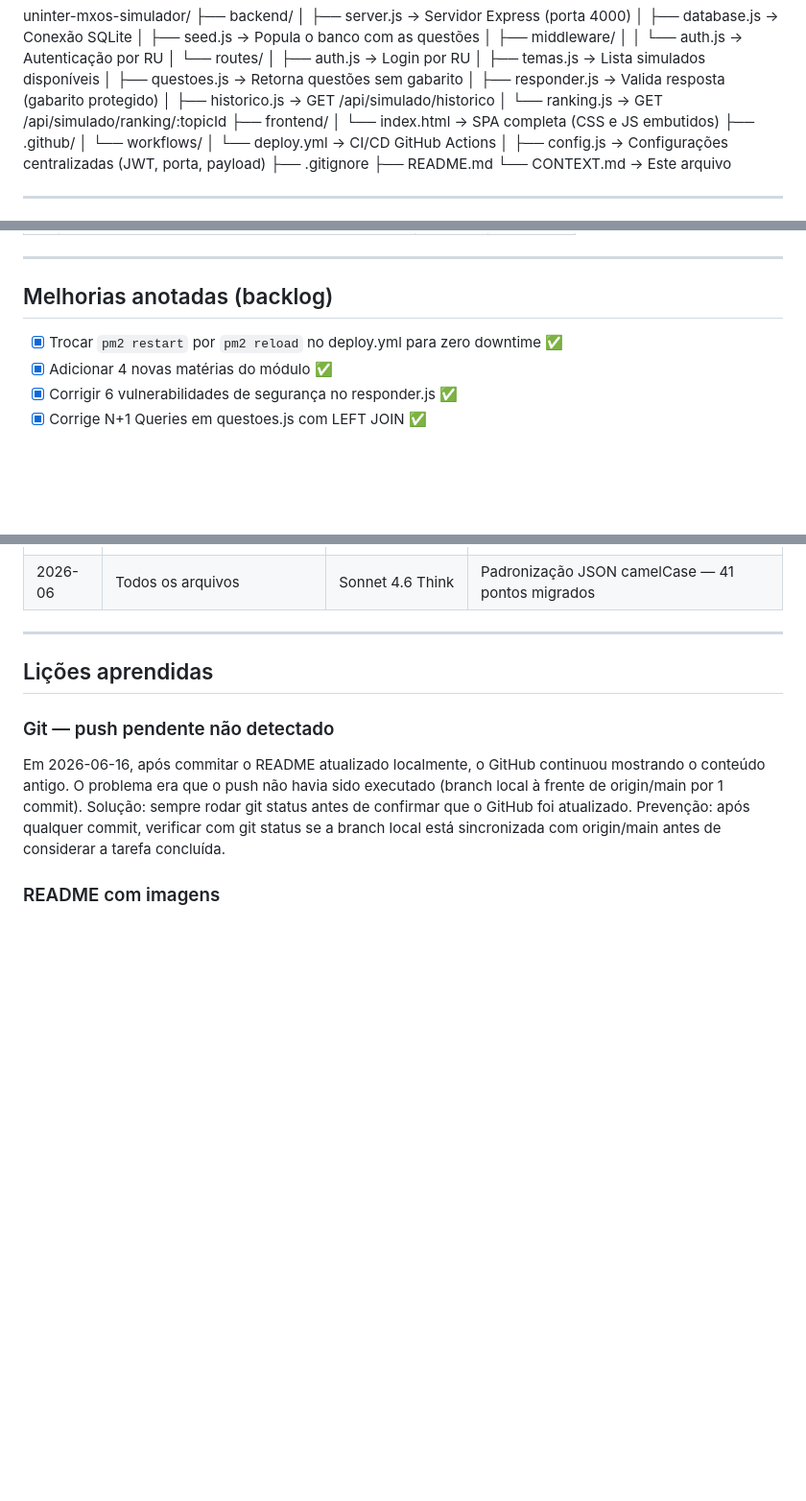
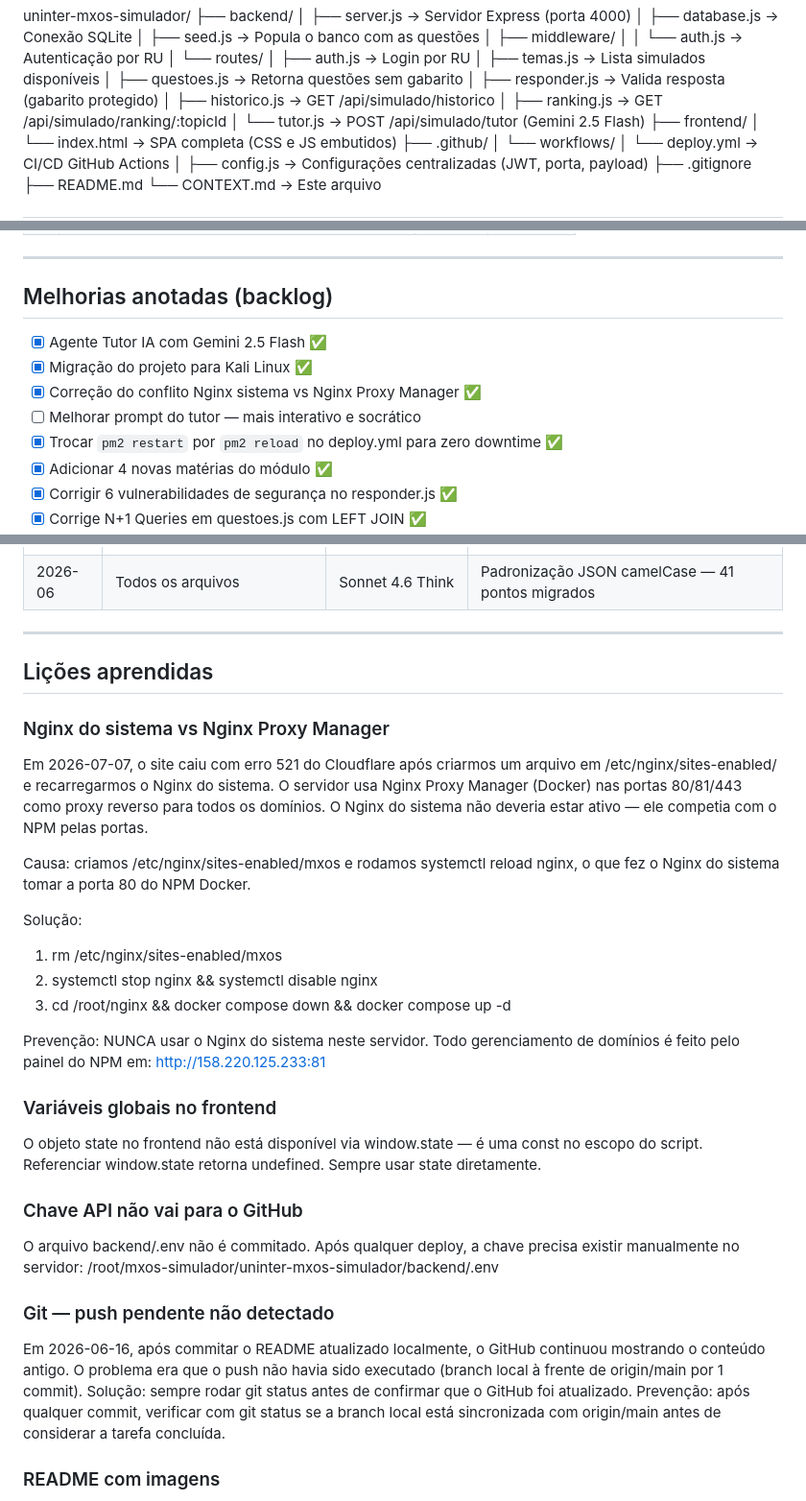
Before and after one commit to maxwellnasci/uninter-mxos-simulador, a Markdown page: CONTEXT.md, 3 parts joined by grey strips. Shown at 96% size. GitHub-like rendering; blank space fills up the shorter version.

Commit message:
docs: atualiza CONTEXT.md com tutor IA, lições do Nginx e chave API

```diff
--- a/CONTEXT.md
+++ b/CONTEXT.md
@@ -41,7 +41,8 @@ uninter-mxos-simulador/
 │       ├── questoes.js    → Retorna questões sem gabarito
 │       ├── responder.js   → Valida resposta (gabarito protegido)
 │       ├── historico.js   → GET /api/simulado/historico
-│       └── ranking.js     → GET /api/simulado/ranking/:topicId
+│       ├── ranking.js     → GET /api/simulado/ranking/:topicId
+│       └── tutor.js       → POST /api/simulado/tutor (Gemini 2.5 Flash)
 ├── frontend/
 │   └── index.html         → SPA completa (CSS e JS embutidos)
 ├── .github/
@@ -113,6 +115,10 @@ uninter-mxos-simulador/
 
 ## Melhorias anotadas (backlog)
 
+- [x] Agente Tutor IA com Gemini 2.5 Flash ✅
+- [x] Migração do projeto para Kali Linux ✅
+- [x] Correção do conflito Nginx sistema vs Nginx Proxy Manager ✅
+- [ ] Melhorar prompt do tutor — mais interativo e socrático
 - [x] Trocar `pm2 restart` por `pm2 reload` no deploy.yml para zero downtime ✅
 - [x] Adicionar 4 novas matérias do módulo ✅
 - [x] Corrigir 6 vulnerabilidades de segurança no responder.js ✅
@@ -189,6 +195,35 @@ uninter-mxos-simulador/
 
 ## Lições aprendidas
 
+### Nginx do sistema vs Nginx Proxy Manager
+Em 2026-07-07, o site caiu com erro 521 do Cloudflare após criarmos
+um arquivo em /etc/nginx/sites-enabled/ e recarregarmos o Nginx do sistema.
+O servidor usa Nginx Proxy Manager (Docker) nas portas 80/81/443 como
+proxy reverso para todos os domínios. O Nginx do sistema não deveria
+estar ativo — ele competia com o NPM pelas portas.
+
+Causa: criamos /etc/nginx/sites-enabled/mxos e rodamos systemctl reload nginx,
+o que fez o Nginx do sistema tomar a porta 80 do NPM Docker.
+
+Solução:
+1. rm /etc/nginx/sites-enabled/mxos
+2. systemctl stop nginx && systemctl disable nginx
+3. cd /root/nginx && docker compose down && docker compose up -d
+
+Prevenção: NUNCA usar o Nginx do sistema neste servidor.
+Todo gerenciamento de domínios é feito pelo painel do NPM em:
+http://158.220.125.233:81
+
+### Variáveis globais no frontend
+O objeto state no frontend não está disponível via window.state —
+é uma const no escopo do script. Referenciar window.state retorna undefined.
+Sempre usar state diretamente.
+
+### Chave API não vai para o GitHub
+O arquivo backend/.env não é commitado.
+Após qualquer deploy, a chave precisa existir manualmente no servidor:
+/root/mxos-simulador/uninter-mxos-simulador/backend/.env
+
 ### Git — push pendente não detectado
 Em 2026-06-16, após commitar o README atualizado localmente, o GitHub
 continuou mostrando o conteúdo antigo. O problema era que o push não
```
Also changed, not shown: other parts of CONTEXT.md (+1 -0 lines).
